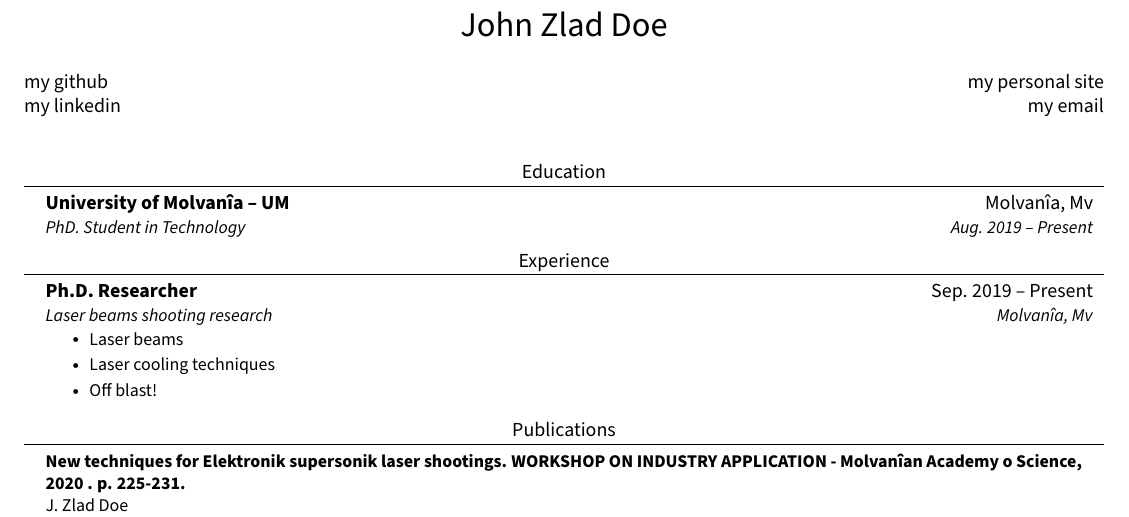
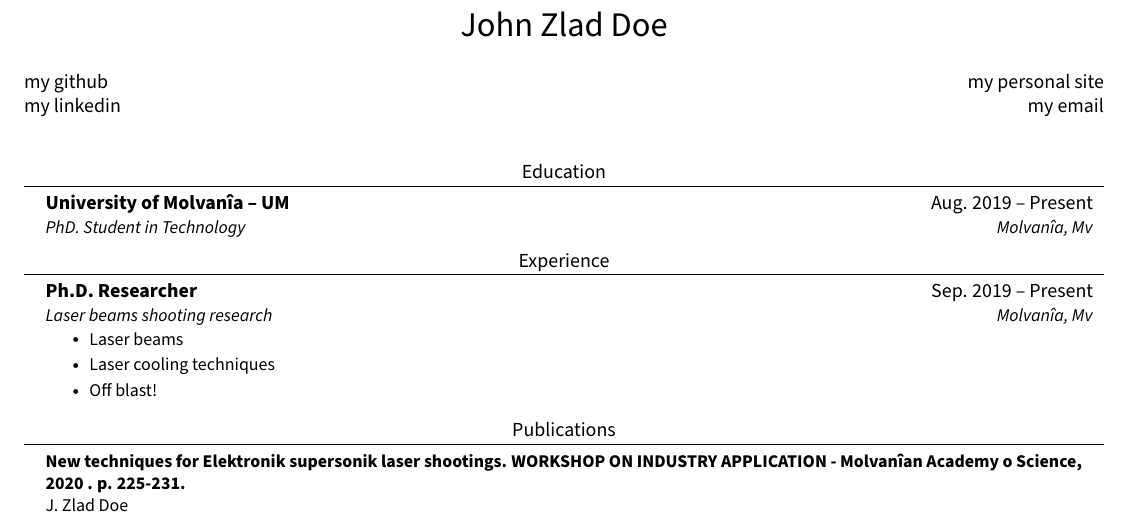
Before and after one commit to ggcarvalho/resume_template, a LaTeX CV (resume.tex): part of the page, cut so that both start at the same text. Compiled offline with pdfLaTeX.

Commit message:
Update resume.tex

```diff
--- a/resume.tex
+++ b/resume.tex
@@ -105,8 +105,8 @@
 \section{Education}
   \resumeSubHeadingListStart
       \resumeSubheading
-      {University of Molvanîa -- UM}{Molvanîa, Mv}
-      {PhD. Student in Technology}{Aug. 2019 -- Present}
+      {University of Molvanîa -- UM}{Aug. 2019 -- Present}
+      {PhD. Student in Technology}{Molvanîa, Mv}
 
   \resumeSubHeadingListEnd
 
```
